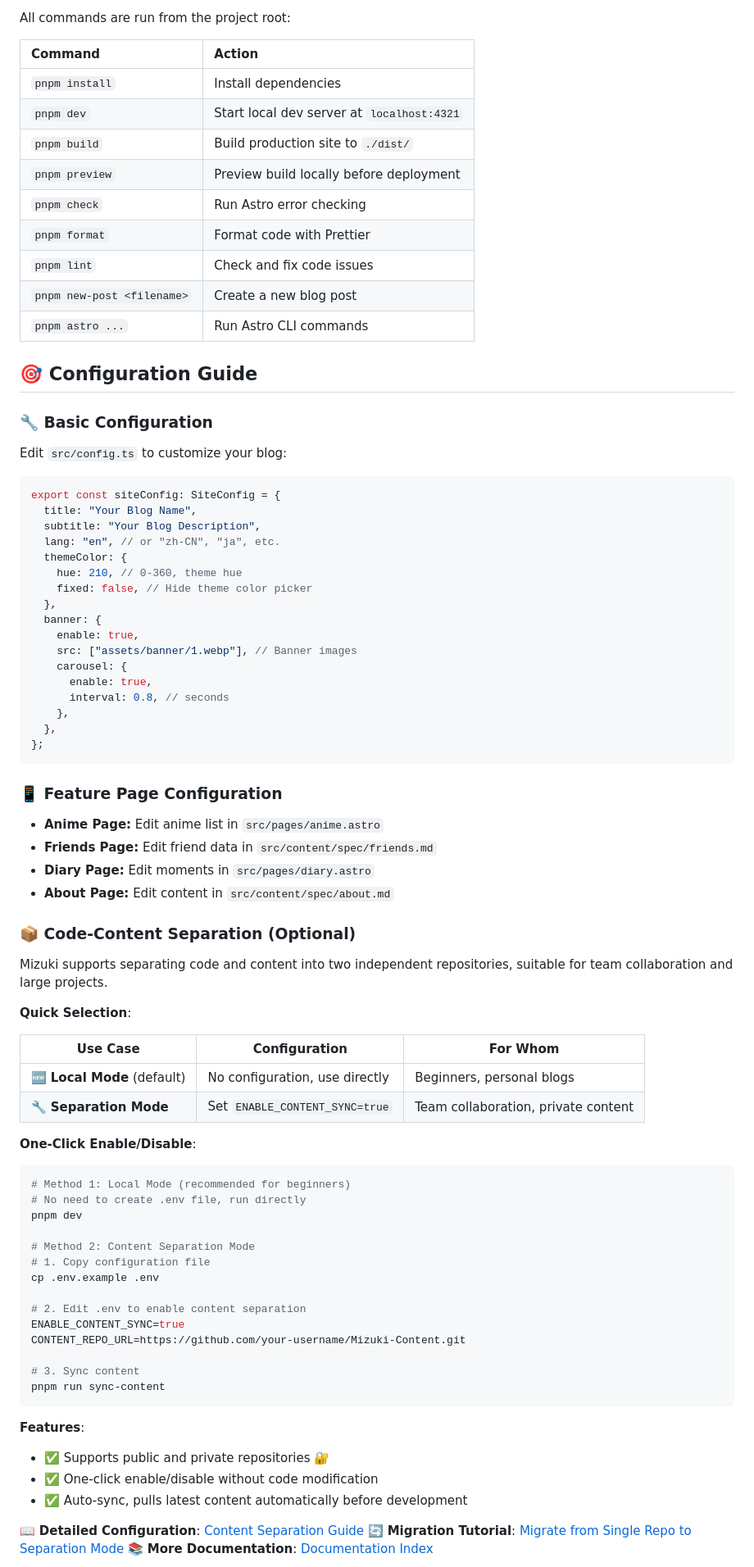
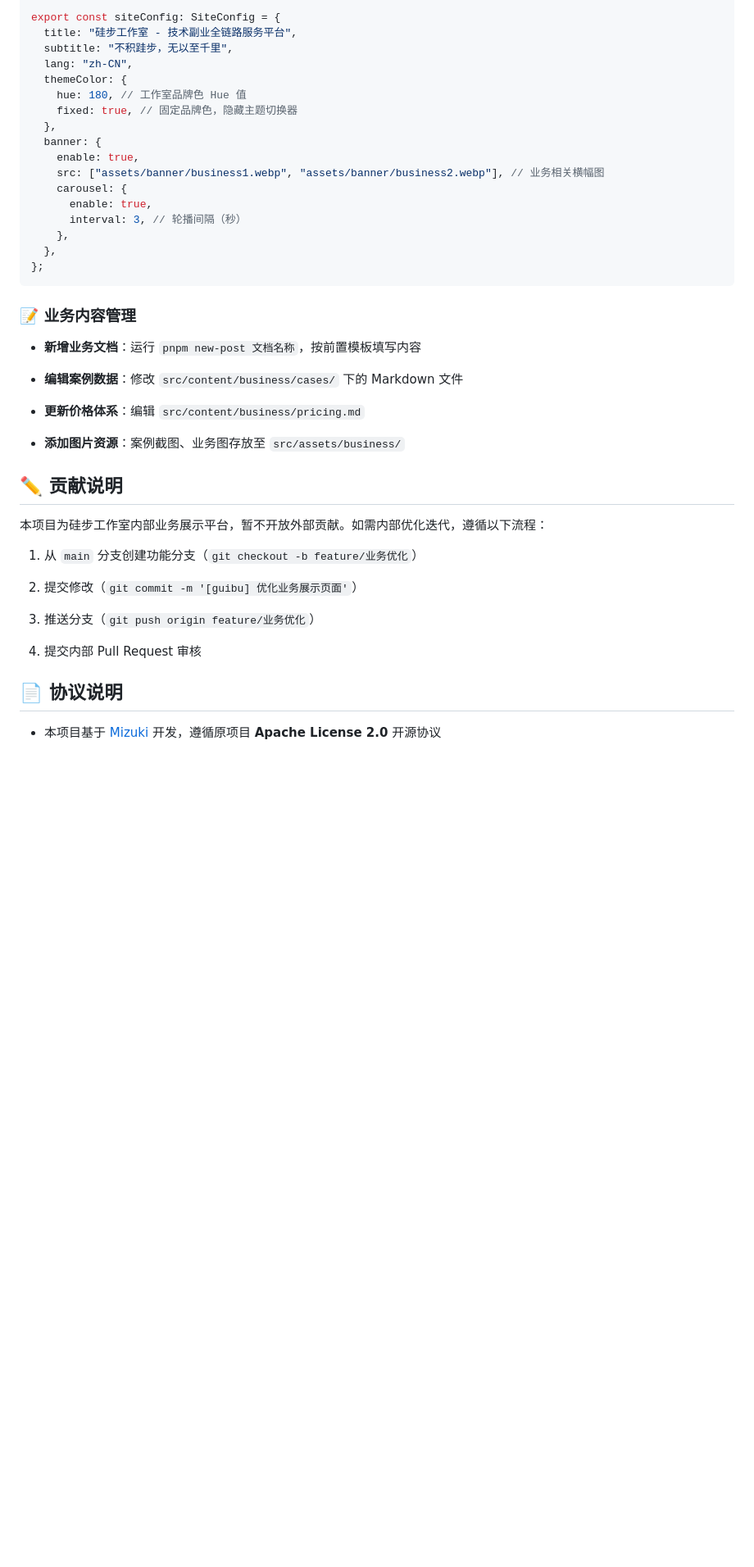
Before and after one commit to Chen-Taos/Chen-Taos.github.io, a Markdown page: README.md, the part around one of its changes. Shown at 82% size. Drawn GitHub-style; blank space fills up the shorter version.

````diff
--- a/README.md
+++ b/README.md
@@ -219,87 +253,46 @@ Mizuki supports enhanced features beyond standard GitHub Flavored Markdown:
 
-All commands are run from the project root:
-
-| Command                    | Action                                   |
-|:---------------------------|:-----------------------------------------|
-| `pnpm install`             | Install dependencies                     |
-| `pnpm dev`                 | Start local dev server at `localhost:4321` |
-| `pnpm build`               | Build production site to `./dist/`       |
-| `pnpm preview`             | Preview build locally before deployment  |
-| `pnpm check`               | Run Astro error checking                 |
-| `pnpm format`              | Format code with Prettier                   |
-| `pnpm lint`                | Check and fix code issues                |
-| `pnpm new-post <filename>` | Create a new blog post                   |
-| `pnpm astro ...`           | Run Astro CLI commands                   |
-
-## 🎯 Configuration Guide
-
-### 🔧 Basic Configuration
-
-Edit `src/config.ts` to customize your blog:
-
-```typescript
 export const siteConfig: SiteConfig = {
-  title: "Your Blog Name",
-  subtitle: "Your Blog Description",
-  lang: "en", // or "zh-CN", "ja", etc.
+  title: "硅步工作室 - 技术副业全链路服务平台",
+  subtitle: "不积跬步，无以至千里",
+  lang: "zh-CN",
   themeColor: {
-    hue: 210, // 0-360, theme hue
-    fixed: false, // Hide theme color picker
+    hue: 180, // 工作室品牌色 Hue 值
+    fixed: true, // 固定品牌色，隐藏主题切换器
   },
   banner: {
     enable: true,
-    src: ["assets/banner/1.webp"], // Banner images
+    src: ["assets/banner/business1.webp", "assets/banner/business2.webp"], // 业务相关横幅图
     carousel: {
       enable: true,
-      interval: 0.8, // seconds
+      interval: 3, // 轮播间隔（秒）
     },
   },
 };
 ```
 
-### 📱 Feature Page Configuration
+### 📝 业务内容管理
 
-- **Anime Page:** Edit anime list in `src/pages/anime.astro`
-- **Friends Page:** Edit friend data in `src/content/spec/friends.md`
-- **Diary Page:** Edit moments in `src/pages/diary.astro`
-- **About Page:** Edit content in `src/content/spec/about.md`
+- **新增业务文档**：运行 `pnpm new-post 文档名称`，按前置模板填写内容
 
-### 📦 Code-Content Separation (Optional)
+- **编辑案例数据**：修改 `src/content/business/cases/` 下的 Markdown 文件
 
-Mizuki supports separating code and content into two independent repositories, suitable for team collaboration and large projects.
+- **更新价格体系**：编辑 `src/content/business/pricing.md`
 
-**Quick Selection**:
+- **添加图片资源**：案例截图、业务图存放至 `src/assets/business/`
 
-| Use Case | Configuration | For Whom |
-|---------|---------|---------|
-| 🆕 **Local Mode** (default) | No configuration, use directly | Beginners, personal blogs |
-| 🔧 **Separation Mode** | Set `ENABLE_CONTENT_SYNC=true` | Team collaboration, private content |
+## ✏️ 贡献说明
 
-**One-Click Enable/Disable**:
+本项目为硅步工作室内部业务展示平台，暂不开放外部贡献。如需内部优化迭代，遵循以下流程：
 
-```bash
-# Method 1: Local Mode (recommended for beginners)
-# No need to create .env file, run directly
-pnpm dev
+1. 从 `main` 分支创建功能分支（`git checkout -b feature/业务优化`）
 
-# Method 2: Content Separation Mode
-# 1. Copy configuration file
-cp .env.example .env
+2. 提交修改（`git commit -m '[guibu] 优化业务展示页面'`）
 
-# 2. Edit .env to enable content separation
-ENABLE_CONTENT_SYNC=true
-CONTENT_REPO_URL=https://github.com/your-username/Mizuki-Content.git
+3. 推送分支（`git push origin feature/业务优化`）
 
-# 3. Sync content
-pnpm run sync-content
-```
+4. 提交内部 Pull Request 审核
 
-**Features**:
-- ✅ Supports public and private repositories 🔐
-- ✅ One-click enable/disable without code modification
-- ✅ Auto-sync, pulls latest content automatically before development
+## 📄 协议说明
 
-📖 **Detailed Configuration**: [Content Separation Guide](docs/CONTENT_SEPARATION.md)
-🔄 **Migration Tutorial**: [Migrate from Single Repo to Separation Mode](docs/MIGRATION_GUIDE.md)
-📚 **More Documentation**: [Documentation Index](docs/README.md)
+- 本项目基于 [Mizuki](https://github.com/matsuzaka-yuki/mizuki) 开发，遵循原项目 **Apache License 2.0** 开源协议
 
````
Also changed, not shown: other parts of README.md (+206 -197 lines).
